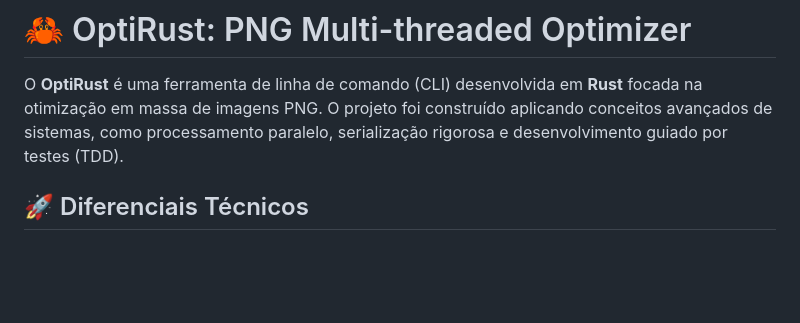
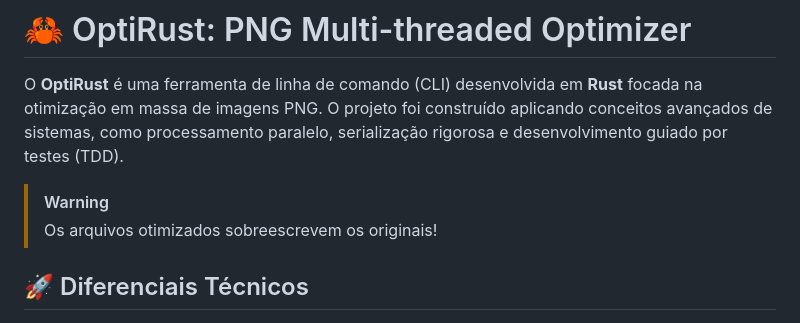
Before and after one commit to sapao182/optirust, a Markdown page: README.md, the part around the change. Drawn GitHub-style; blank space fills up the shorter version.

Commit message:
Update README with warning about file overwrites
Added warning about original files being overwritten.

```diff
--- a/README.md
+++ b/README.md
@@ -1,5 +1,8 @@
 # 🦀 OptiRust: PNG Multi-threaded Optimizer
 O **OptiRust** é uma ferramenta de linha de comando (CLI) desenvolvida em **Rust** focada na otimização em massa de imagens PNG. O projeto foi construído aplicando conceitos avançados de sistemas, como processamento paralelo, serialização rigorosa e desenvolvimento guiado por testes (TDD).
+
+> [!WARNING]
+> Os arquivos otimizados sobreescrevem os originais!
 
 ## 🚀 Diferenciais Técnicos
 - **Processamento Paralelo (Rayon):** Diferente de scripts sequenciais, o OptiRust utiliza um pool de threads para processar múltiplas imagens simultaneamente, escalando a performance de acordo com os núcleos da CPU.
```
